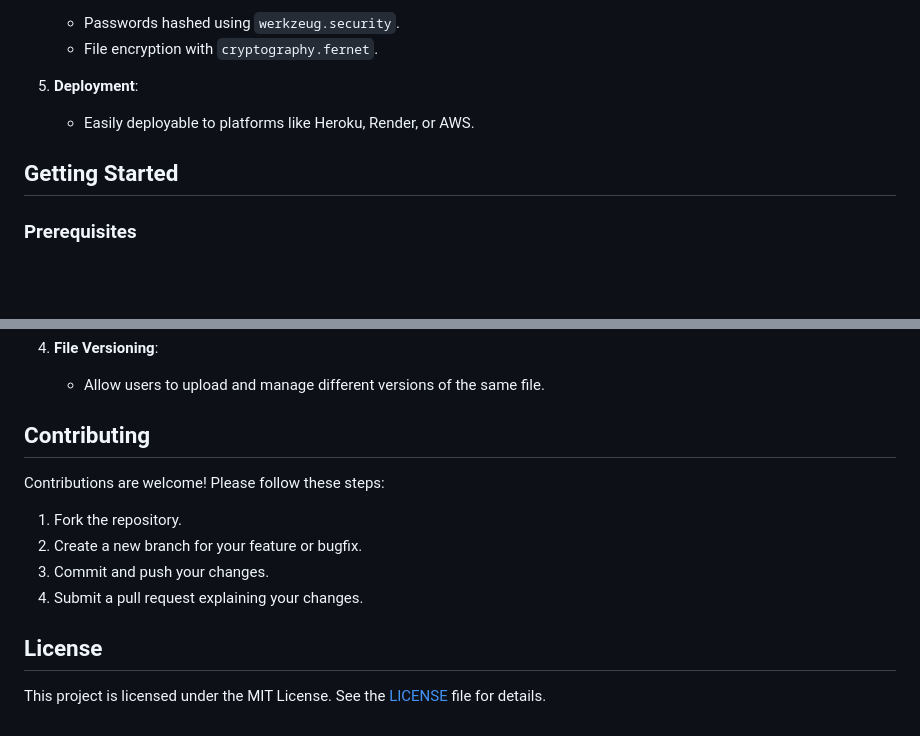
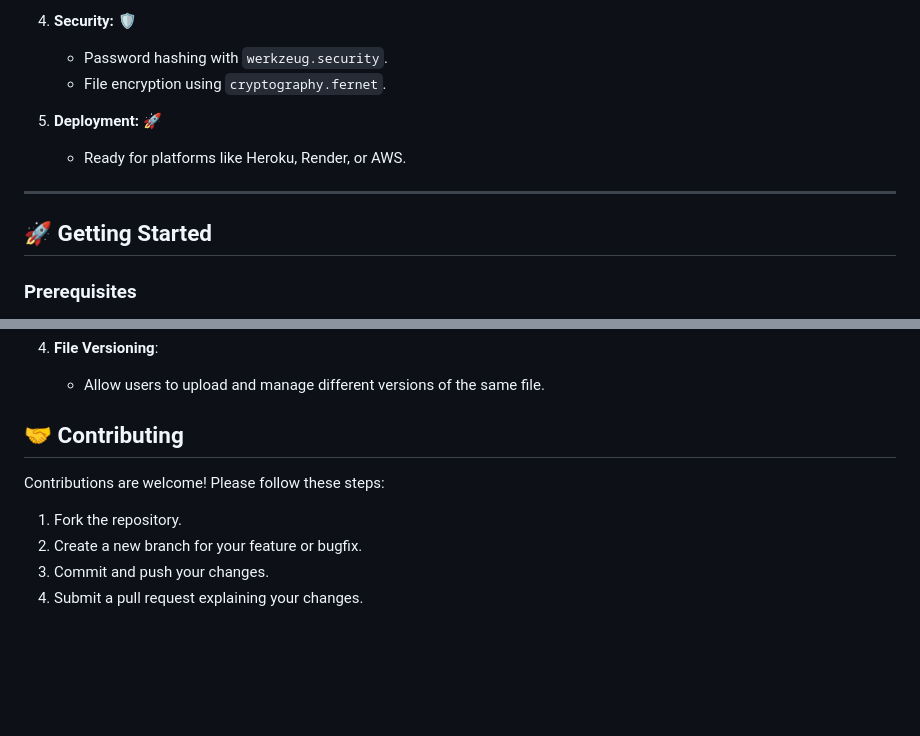
Before and after one commit to prakash2903/christmas-hackathon, a Markdown page: README.md, 2 parts joined by grey strips. Rendered like a GitHub page; blank space fills up the shorter version.

```diff
--- a/README.md
+++ b/README.md
@@ -91,11 +90,14 @@ The app ensures robust security by encrypting files using **Fernet symmetric enc
 
-   - Passwords hashed using `werkzeug.security`.
-   - File encryption with `cryptography.fernet`.
-5. **Deployment**:
+4. **Security:** 🛡️
+   - Password hashing with `werkzeug.security`.
+   - File encryption using `cryptography.fernet`.
 
-   - Easily deployable to platforms like Heroku, Render, or AWS.
+5. **Deployment:** 🚀
+   - Ready for platforms like Heroku, Render, or AWS.
 
-## Getting Started
+---
+
+## 🚀 **Getting Started**
 
 ### Prerequisites
 
@@ -152,7 +154,7 @@ python app.py
 
    - Allow users to upload and manage different versions of the same file.
 
-## Contributing
+## 🤝 **Contributing**
 
 Contributions are welcome! Please follow these steps:
 
@@ -160,7 +162,3 @@ Contributions are welcome! Please follow these steps:
 2. Create a new branch for your feature or bugfix.
 3. Commit and push your changes.
 4. Submit a pull request explaining your changes.
-
-## License
-
-This project is licensed under the MIT License. See the [LICENSE](LICENSE) file for details.
```
Also changed, not shown: other parts of README.md (+51 -52 lines).
